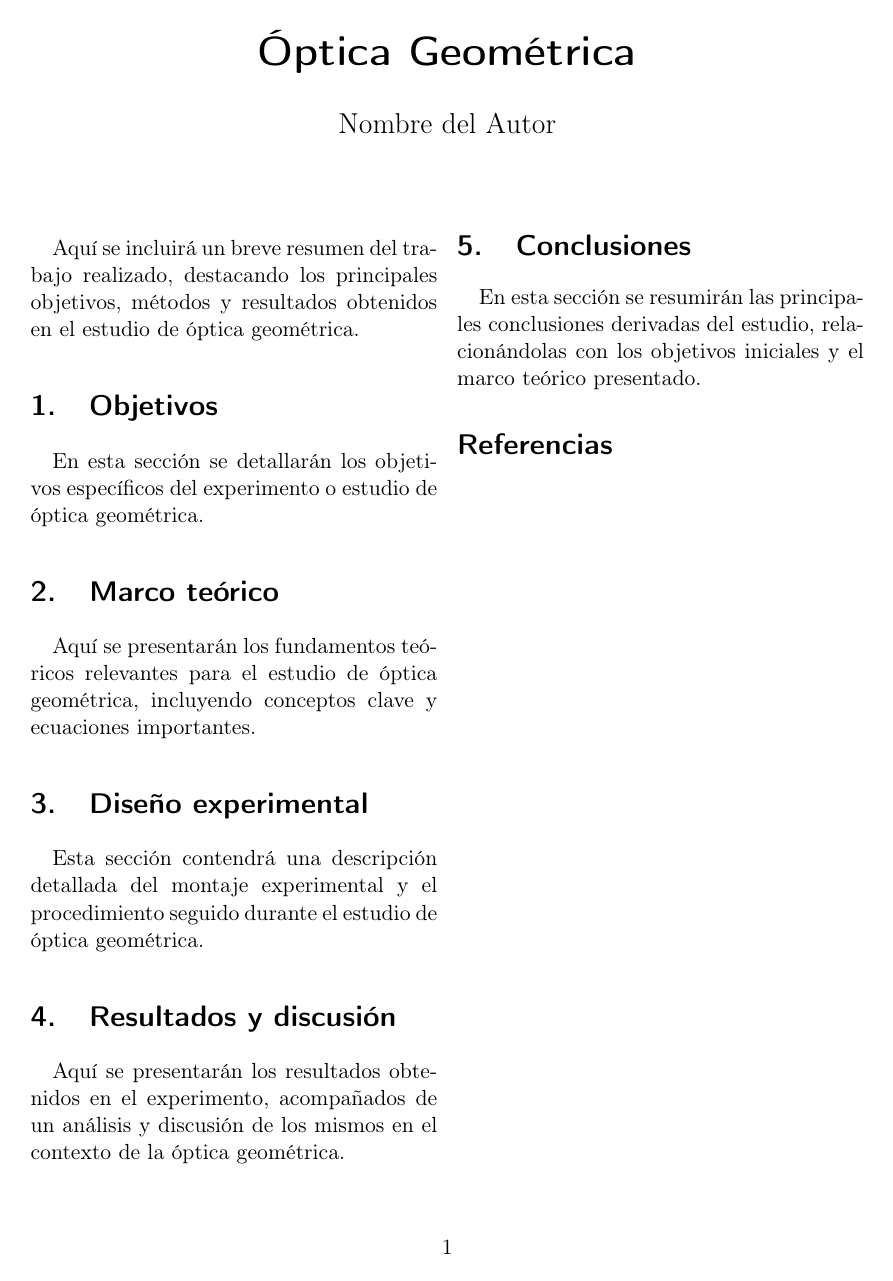
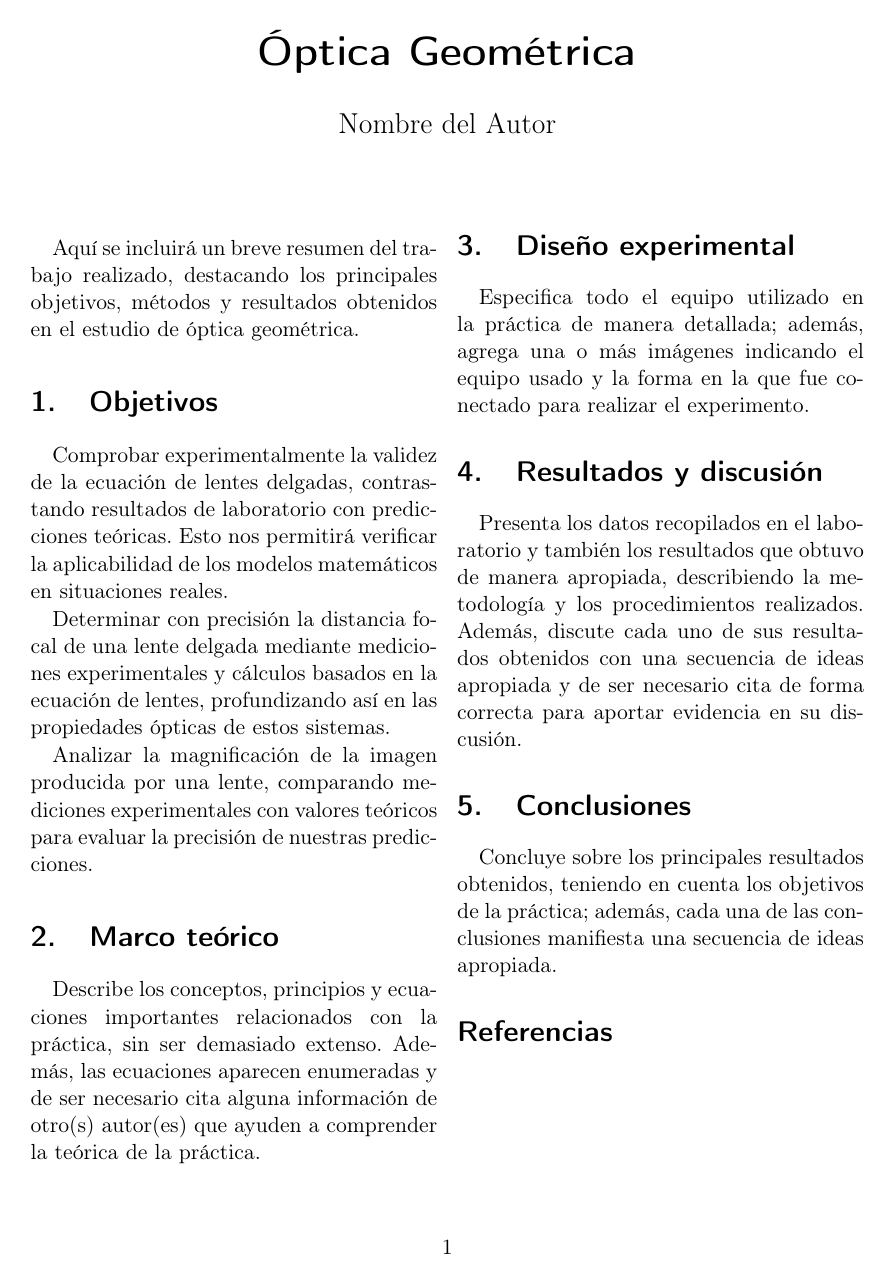
Before and after one commit to BrianDL/laboratorio_avanzado, a LaTeX paper (optica_geometrica/main.tex): the whole page. Compiled offline with pdfLaTeX.

Commit message:
agregadas las instruccions de cada seccion

```diff
--- a/optica_geometrica/main.tex
+++ b/optica_geometrica/main.tex
@@ -24,19 +24,26 @@ Aquí se incluirá un breve resumen del trabajo realizado, destacando los princi
 \end{abstract}
 
 \section{Objetivos}
-En esta sección se detallarán los objetivos específicos del experimento o estudio de óptica geométrica.
+
+Comprobar experimentalmente la validez de la ecuación de lentes delgadas, contrastando resultados de laboratorio con predicciones teóricas. Esto nos permitirá verificar la aplicabilidad de los modelos matemáticos en situaciones reales.
+
+Determinar con precisión la distancia focal de una lente delgada mediante mediciones experimentales y cálculos basados en la ecuación de lentes, profundizando así en las propiedades ópticas de estos sistemas.
+
+Analizar la magnificación de la imagen producida por una lente, comparando mediciones experimentales con valores teóricos para evaluar la precisión de nuestras predicciones.
+
 
 \section{Marco teórico}
-Aquí se presentarán los fundamentos teóricos relevantes para el estudio de óptica geométrica, incluyendo conceptos clave y ecuaciones importantes.
+Describe los conceptos, principios y ecuaciones importantes relacionados con la práctica, sin ser demasiado extenso. Además, las ecuaciones aparecen enumeradas y de ser necesario cita alguna información de otro(s) autor(es) que ayuden a comprender la teórica de la práctica.
 
 \section{Diseño experimental}
-Esta sección contendrá una descripción detallada del montaje experimental y el procedimiento seguido durante el estudio de óptica geométrica.
+Especifica todo el equipo utilizado en la práctica de manera detallada; además, agrega una o más imágenes indicando el equipo usado y la forma en la que fue conectado para realizar el experimento.
 
 \section{Resultados y discusión}
-Aquí se presentarán los resultados obtenidos en el experimento, acompañados de un análisis y discusión de los mismos en el contexto de la óptica geométrica.
+Presenta los datos recopilados en el laboratorio y también los resultados que obtuvo de manera apropiada, describiendo la metodología y los procedimientos realizados. Además, discute cada uno de sus resultados obtenidos con una secuencia de ideas apropiada y de ser necesario cita de forma correcta para aportar evidencia en su discusión.
+
 
 \section{Conclusiones}
-En esta sección se resumirán las principales conclusiones derivadas del estudio, relacionándolas con los objetivos iniciales y el marco teórico presentado.
+Concluye sobre los principales resultados obtenidos, teniendo en cuenta los objetivos de la práctica; además, cada una de las conclusiones manifiesta una secuencia de ideas apropiada.
 
 \bibliographystyle{ieeetr}
 \bibliography{referencias}  % Asegúrate de crear un archivo referencias.bib con tus referencias
```
